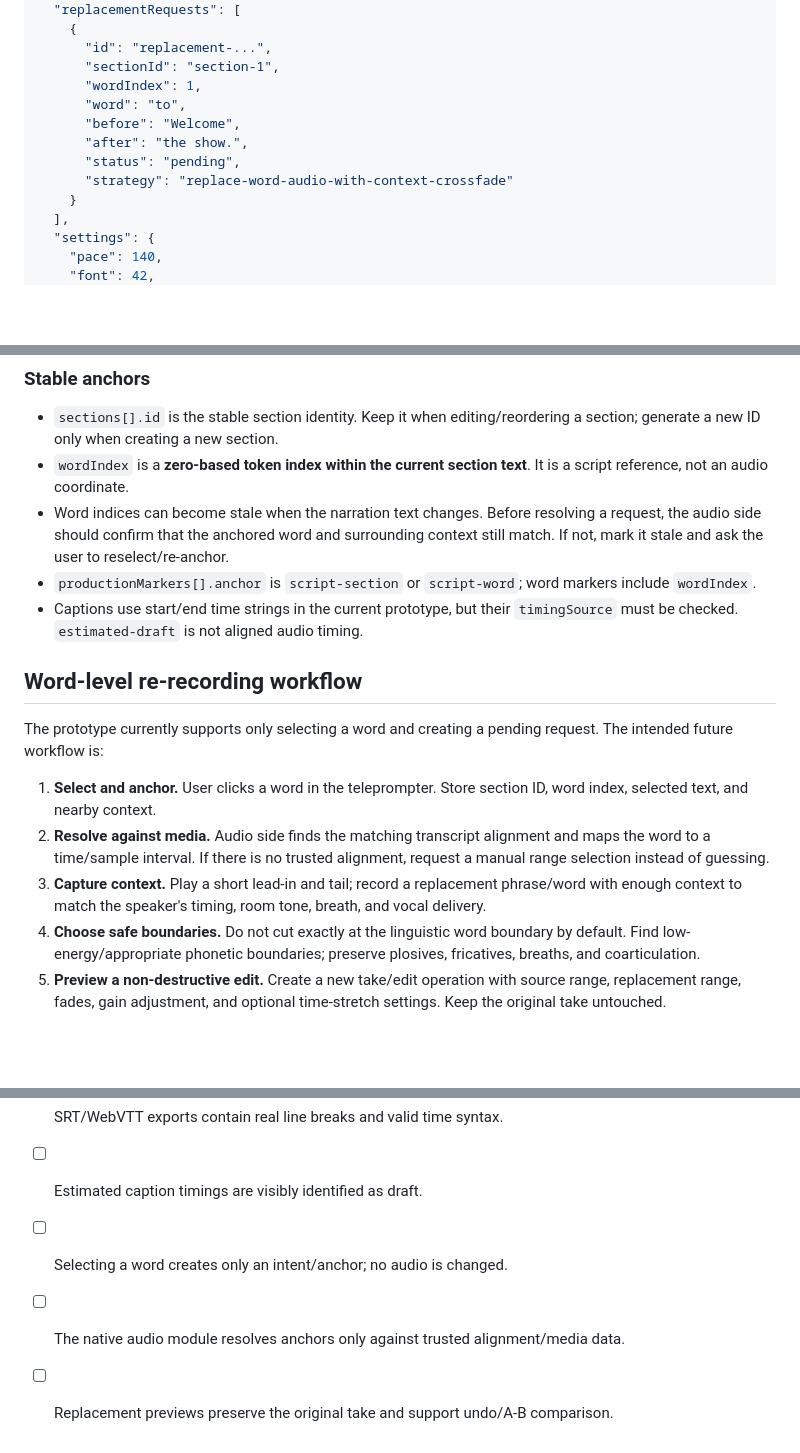
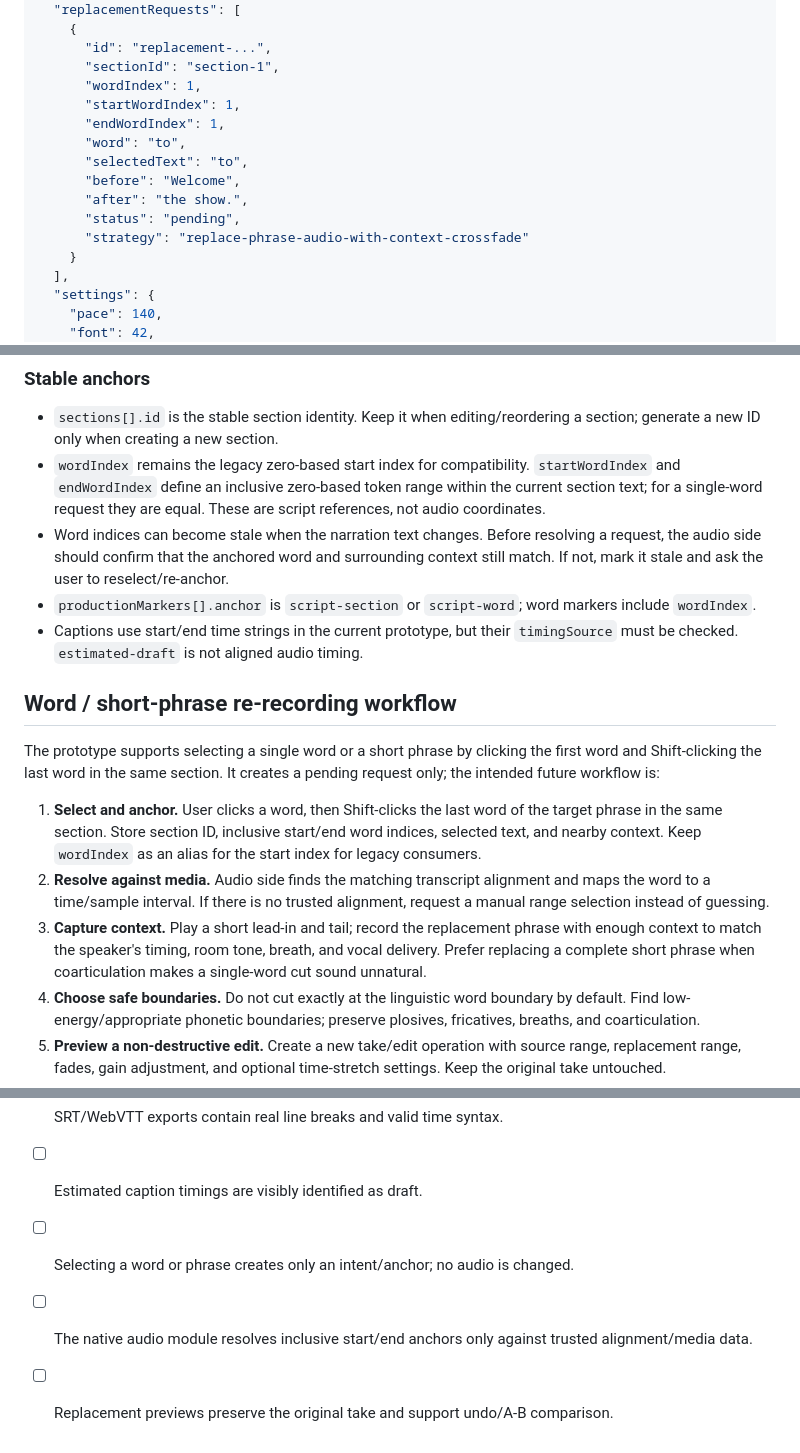
Before and after one commit to mosescryptic/Audio-Studio-Modules, a Markdown page: docs/SCRIPT-MODULE-INTEGRATION.md, 3 parts joined by grey strips. Rendered like a GitHub page; blank space fills up the shorter version.

Commit message:
Define phrase-range replacement integration contract

```diff
--- a/docs/SCRIPT-MODULE-INTEGRATION.md
+++ b/docs/SCRIPT-MODULE-INTEGRATION.md
@@ -75,11 +75,14 @@ The app exports a versioned JSON object similar to this:
       "id": "replacement-...",
       "sectionId": "section-1",
       "wordIndex": 1,
+      "startWordIndex": 1,
+      "endWordIndex": 1,
       "word": "to",
+      "selectedText": "to",
       "before": "Welcome",
       "after": "the show.",
       "status": "pending",
-      "strategy": "replace-word-audio-with-context-crossfade"
+      "strategy": "replace-phrase-audio-with-context-crossfade"
     }
   ],
   "settings": {
@@ -97,18 +100,18 @@ This is an illustrative contract, not a guarantee that every optional property e
 ### Stable anchors
 
 - `sections[].id` is the stable section identity. Keep it when editing/reordering a section; generate a new ID only when creating a new section.
-- `wordIndex` is a **zero-based token index within the current section text**. It is a script reference, not an audio coordinate.
+- `wordIndex` remains the legacy zero-based start index for compatibility. `startWordIndex` and `endWordIndex` define an inclusive zero-based token range within the current section text; for a single-word request they are equal. These are script references, not audio coordinates.
 - Word indices can become stale when the narration text changes. Before resolving a request, the audio side should confirm that the anchored word and surrounding context still match. If not, mark it stale and ask the user to reselect/re-anchor.
 - `productionMarkers[].anchor` is `script-section` or `script-word`; word markers include `wordIndex`.
 - Captions use start/end time strings in the current prototype, but their `timingSource` must be checked. `estimated-draft` is not aligned audio timing.
 
-## Word-level re-recording workflow
+## Word / short-phrase re-recording workflow
 
-The prototype currently supports only selecting a word and creating a pending request. The intended future workflow is:
+The prototype supports selecting a single word or a short phrase by clicking the first word and Shift-clicking the last word in the same section. It creates a pending request only; the intended future workflow is:
 
-1. **Select and anchor.** User clicks a word in the teleprompter. Store section ID, word index, selected text, and nearby context.
+1. **Select and anchor.** User clicks a word, then Shift-clicks the last word of the target phrase in the same section. Store section ID, inclusive start/end word indices, selected text, and nearby context. Keep `wordIndex` as an alias for the start index for legacy consumers.
 2. **Resolve against media.** Audio side finds the matching transcript alignment and maps the word to a time/sample interval. If there is no trusted alignment, request a manual range selection instead of guessing.
-3. **Capture context.** Play a short lead-in and tail; record a replacement phrase/word with enough context to match the speaker's timing, room tone, breath, and vocal delivery.
+3. **Capture context.** Play a short lead-in and tail; record the replacement phrase with enough context to match the speaker's timing, room tone, breath, and vocal delivery. Prefer replacing a complete short phrase when coarticulation makes a single-word cut sound unnatural.
 4. **Choose safe boundaries.** Do not cut exactly at the linguistic word boundary by default. Find low-energy/appropriate phonetic boundaries; preserve plosives, fricatives, breaths, and coarticulation.
 5. **Preview a non-destructive edit.** Create a new take/edit operation with source range, replacement range, fades, gain adjustment, and optional time-stretch settings. Keep the original take untouched.
 6. **Blend and audition.** Use short, adaptive crossfades only where they sound natural. A crossfade cannot fix mismatched pitch, room acoustics, timing, or a word whose phonemes overlap neighboring words. If needed, record a longer phrase rather than a single word.
@@ -162,6 +165,6 @@ The prototype supports pause, emphasis, music, sound effect, retake, chapter/seg
 - [ ] Editing text that invalidates a selected word causes the request to be revalidated or marked stale.
 - [ ] SRT/WebVTT exports contain real line breaks and valid time syntax.
 - [ ] Estimated caption timings are visibly identified as draft.
-- [ ] Selecting a word creates only an intent/anchor; no audio is changed.
-- [ ] The native audio module resolves anchors only against trusted alignment/media data.
+- [ ] Selecting a word or phrase creates only an intent/anchor; no audio is changed.
+- [ ] The native audio module resolves inclusive start/end anchors only against trusted alignment/media data.
 - [ ] Replacement previews preserve the original take and support undo/A-B comparison.
```
Also changed, not shown: other parts of docs/SCRIPT-MODULE-INTEGRATION.md (+1 -1 lines).
